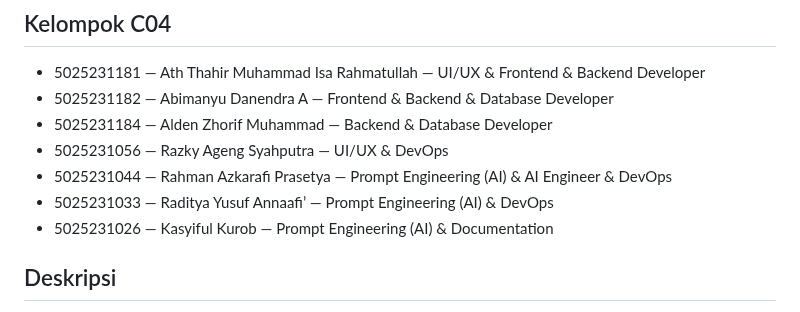
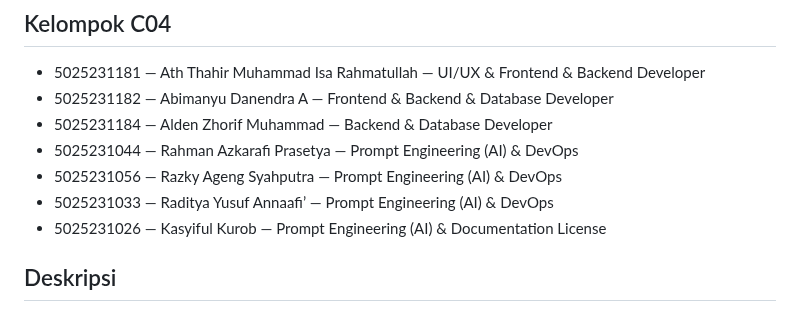
Before and after one commit to Attoher/PBKK-Kel-4, a Markdown page: README.md, the part around the change. Rendered like a GitHub page.

```diff
--- a/README.md
+++ b/README.md
@@ -13,10 +13,10 @@
 * 5025231181 — Ath Thahir Muhammad Isa Rahmatullah — UI/UX & Frontend & Backend Developer
 * 5025231182 — Abimanyu Danendra A — Frontend & Backend & Database Developer
 * 5025231184 — Alden Zhorif Muhammad — Backend & Database Developer
-* 5025231056 — Razky Ageng Syahputra — UI/UX & DevOps
-* 5025231044 — Rahman Azkarafi Prasetya — Prompt Engineering (AI) & AI Engineer & DevOps
+* 5025231044 — Rahman Azkarafi Prasetya — Prompt Engineering (AI) & DevOps
+* 5025231056 — Razky Ageng Syahputra — Prompt Engineering (AI) & DevOps
 * 5025231033 — Raditya Yusuf Annaafi’ — Prompt Engineering (AI) & DevOps
-* 5025231026 — Kasyiful Kurob — Prompt Engineering (AI) & Documentation
+* 5025231026 — Kasyiful Kurob — Prompt Engineering (AI) & Documentation License
 
 ## Deskripsi
 
```
